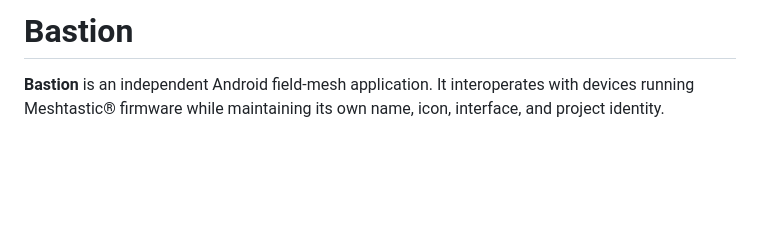
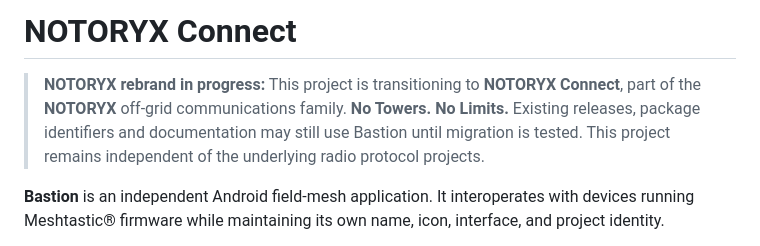
Before and after one commit to BastionMeshApp/notoryx-connect, a Markdown page: README.md, the part around the change. GitHub-like rendering; blank space fills up the shorter version.

Commit message:
docs: introduce NOTORYX Connect brand transition

```diff
--- a/README.md
+++ b/README.md
@@ -1,4 +1,6 @@
-# Bastion
+# NOTORYX Connect
+
+> **NOTORYX rebrand in progress:** This project is transitioning to **NOTORYX Connect**, part of the **NOTORYX** off-grid communications family. **No Towers. No Limits.** Existing releases, package identifiers and documentation may still use Bastion until migration is tested. This project remains independent of the underlying radio protocol projects.
 
 **Bastion** is an independent Android field-mesh application. It interoperates with devices running Meshtastic® firmware while maintaining its own name, icon, interface, and project identity.
 
```
